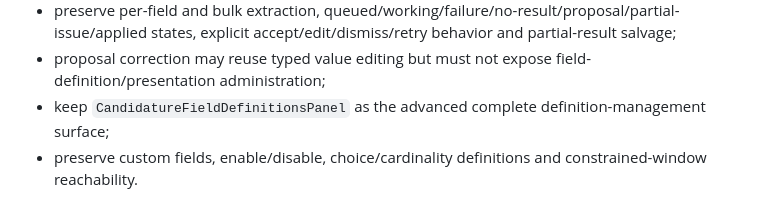
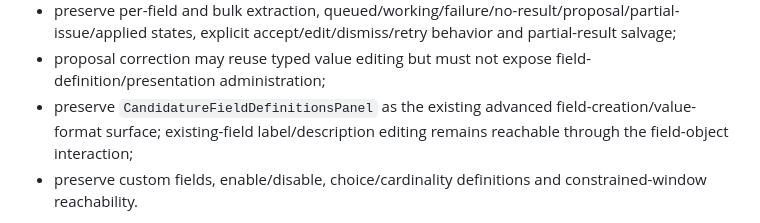
Before and after one commit to DidacLL/AAAAT, a Markdown page: .agentic/CURRENT_MISSION.md, the part around the change. Drawn GitHub-style.

Commit message:
Clarify candidature field-definition boundary

```diff
--- a/.agentic/CURRENT_MISSION.md
+++ b/.agentic/CURRENT_MISSION.md
@@ -82,7 +82,7 @@ Required bounded outcome:
 - AI permission remains distinct from `Ask AI to fill`; do not render a second `AI use: On/Off` control inside the editor;
 - preserve per-field and bulk extraction, queued/working/failure/no-result/proposal/partial-issue/applied states, explicit accept/edit/dismiss/retry behavior and partial-result salvage;
 - proposal correction may reuse typed value editing but must not expose field-definition/presentation administration;
-- keep `CandidatureFieldDefinitionsPanel` as the advanced complete definition-management surface;
+- preserve `CandidatureFieldDefinitionsPanel` as the existing advanced field-creation/value-format surface; existing-field label/description editing remains reachable through the field-object interaction;
 - preserve custom fields, enable/disable, choice/cardinality definitions and constrained-window reachability.
 
 Prefer renderer-local changes around `CandidaturesWorkspace.tsx`, `CandidatureFieldValueEditor.tsx`, `CandidatureFieldAiState.tsx`, candidature CSS and focused semantic tests.
```
